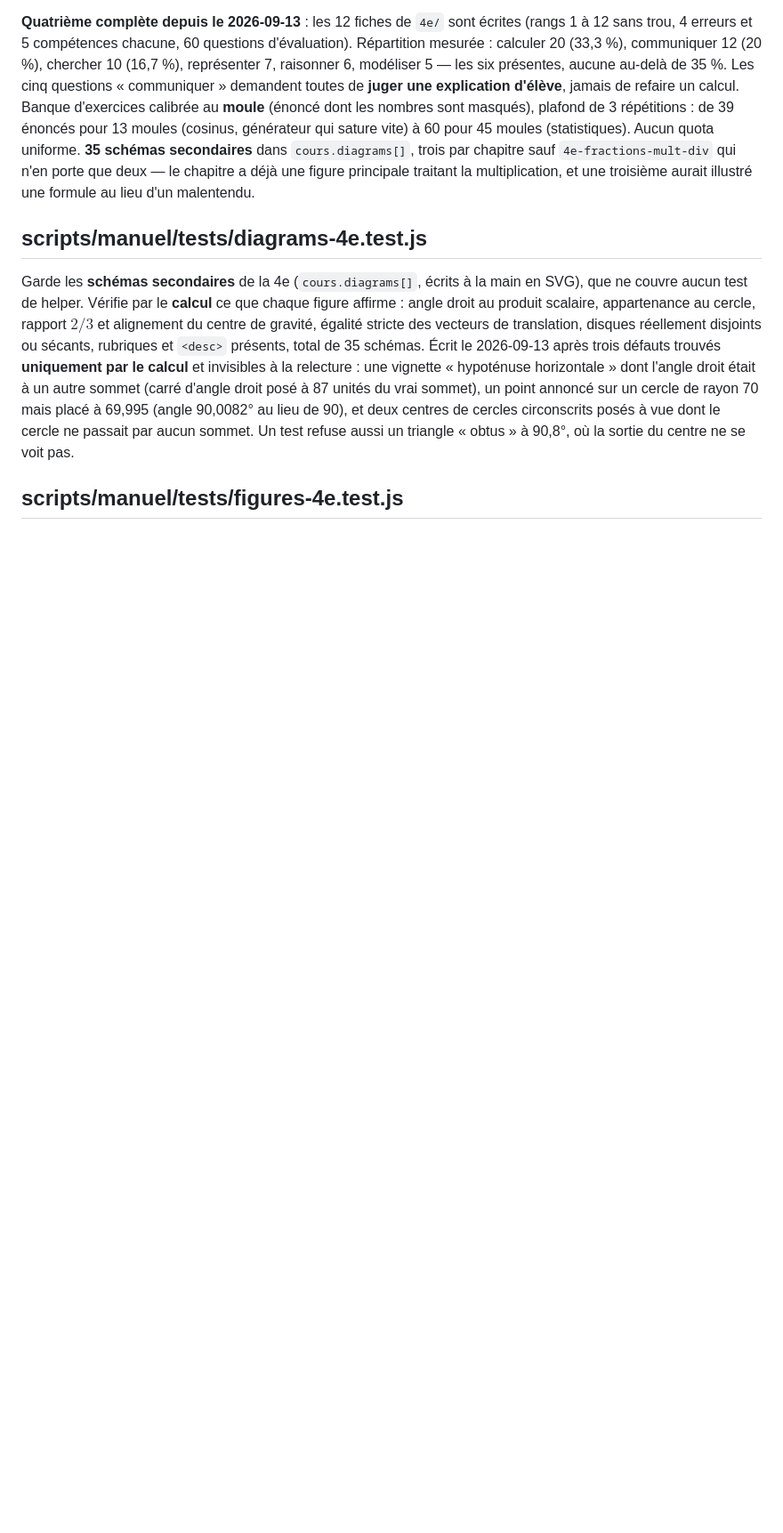
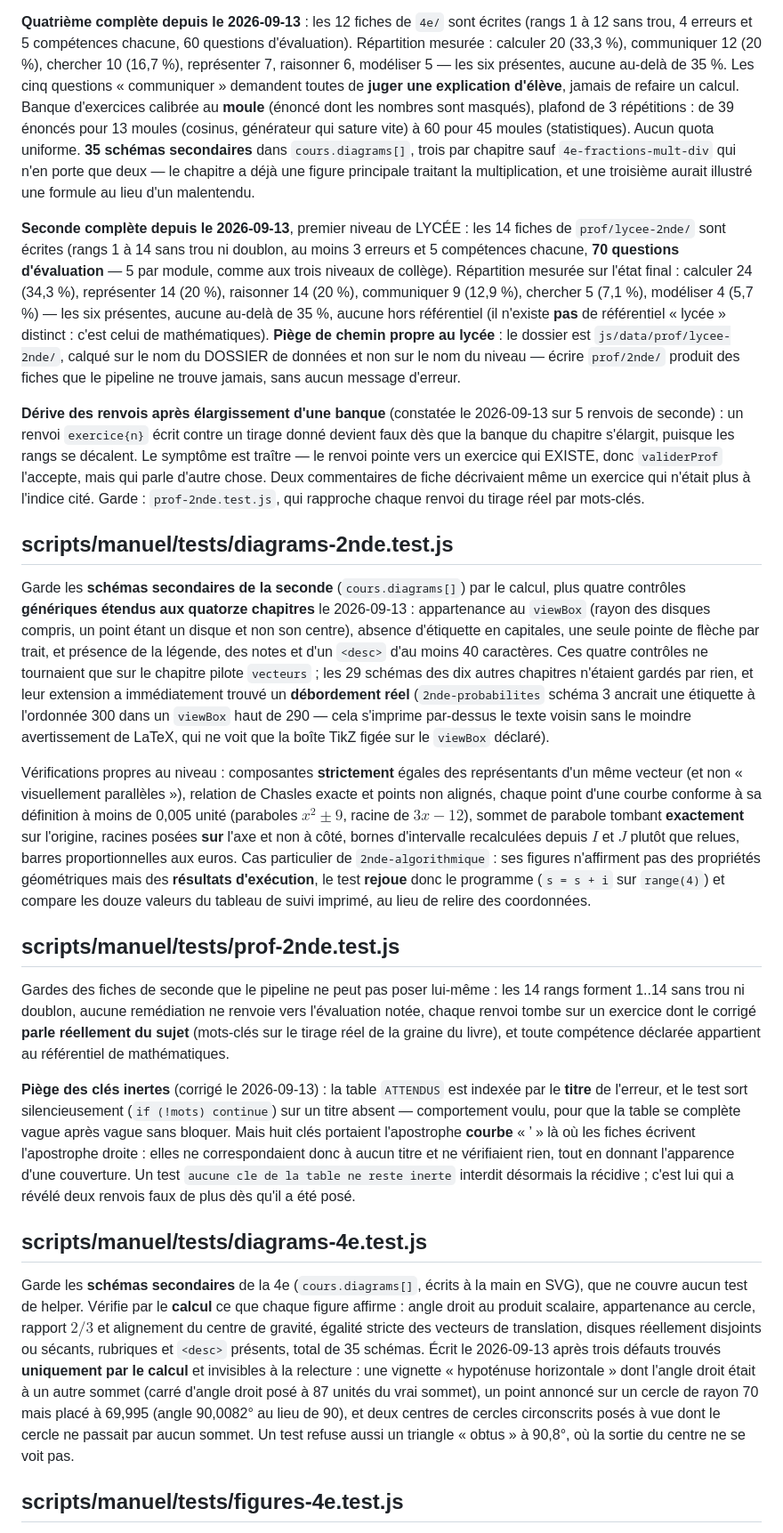
Before and after one commit to dylanpimont18-hub/Spark_learning, a Markdown page: CODEBASE_MAP.md, the part around one of its changes. Shown at 89% size. Rendered like a GitHub page; blank space fills up the shorter version.

Commit message:
docs(manuels): CODEBASE_MAP a jour pour la seconde
- js/data/lycee-2nde/ : 7 -> 14 modules, les deux sans prefixe signales,
  40 schemas secondaires, et les deux chapitres a DEUX schemas avec la
  raison du choix ;
- js/data/prof/ : section « Seconde complete », repartition des competences
  sur les 70 questions (et non 106 : la convention est 5 par module a tous
  les niveaux), piege du chemin prof/lycee-2nde/, derive des renvois apres
  elargissement d'une banque ;
- deux entrees nouvelles pour diagrams-2nde.test.js et prof-2nde.test.js,
  dont le piege des cles inertes a l'apostrophe courbe.

Co-Authored-By: Claude Opus 5 (1M context) <noreply@anthropic.com>

```diff
--- a/CODEBASE_MAP.md
+++ b/CODEBASE_MAP.md
@@ -935,6 +937,20 @@ Fiches professeur, une par module, **hors du site** (non référencées par `ind
 
 **Quatrième complète depuis le 2026-09-13** : les 12 fiches de `4e/` sont écrites (rangs 1 à 12 sans trou, 4 erreurs et 5 compétences chacune, 60 questions d'évaluation). Répartition mesurée : calculer 20 (33,3 %), communiquer 12 (20 %), chercher 10 (16,7 %), représenter 7, raisonner 6, modéliser 5 — les six présentes, aucune au-delà de 35 %. Les cinq questions « communiquer » demandent toutes de **juger une explication d'élève**, jamais de refaire un calcul. Banque d'exercices calibrée au **moule** (énoncé dont les nombres sont masqués), plafond de 3 répétitions : de 39 énoncés pour 13 moules (cosinus, générateur qui sature vite) à 60 pour 45 moules (statistiques). Aucun quota uniforme. **35 schémas secondaires** dans `cours.diagrams[]`, trois par chapitre sauf `4e-fractions-mult-div` qui n'en porte que deux — le chapitre a déjà une figure principale traitant la multiplication, et une troisième aurait illustré une formule au lieu d'un malentendu.
 
+**Seconde complète depuis le 2026-09-13**, premier niveau de LYCÉE : les 14 fiches de `prof/lycee-2nde/` sont écrites (rangs 1 à 14 sans trou ni doublon, au moins 3 erreurs et 5 compétences chacune, **70 questions d'évaluation** — 5 par module, comme aux trois niveaux de collège). Répartition mesurée sur l'état final : calculer 24 (34,3 %), représenter 14 (20 %), raisonner 14 (20 %), communiquer 9 (12,9 %), chercher 5 (7,1 %), modéliser 4 (5,7 %) — les six présentes, aucune au-delà de 35 %, aucune hors référentiel (il n'existe **pas** de référentiel « lycée » distinct : c'est celui de mathématiques). **Piège de chemin propre au lycée** : le dossier est `js/data/prof/lycee-2nde/`, calqué sur le nom du DOSSIER de données et non sur le nom du niveau — écrire `prof/2nde/` produit des fiches que le pipeline ne trouve jamais, sans aucun message d'erreur.
+
+**Dérive des renvois après élargissement d'une banque** (constatée le 2026-09-13 sur 5 renvois de seconde) : un renvoi `exercice{n}` écrit contre un tirage donné devient faux dès que la banque du chapitre s'élargit, puisque les rangs se décalent. Le symptôme est traître — le renvoi pointe vers un exercice qui EXISTE, donc `validerProf` l'accepte, mais qui parle d'autre chose. Deux commentaires de fiche décrivaient même un exercice qui n'était plus à l'indice cité. Garde : `prof-2nde.test.js`, qui rapproche chaque renvoi du tirage réel par mots-clés.
+
+## scripts/manuel/tests/diagrams-2nde.test.js
+Garde les **schémas secondaires de la seconde** (`cours.diagrams[]`) par le calcul, plus quatre contrôles **génériques étendus aux quatorze chapitres** le 2026-09-13 : appartenance au `viewBox` (rayon des disques compris, un point étant un disque et non son centre), absence d'étiquette en capitales, une seule pointe de flèche par trait, et présence de la légende, des notes et d'un `<desc>` d'au moins 40 caractères. Ces quatre contrôles ne tournaient que sur le chapitre pilote `vecteurs` ; les 29 schémas des dix autres chapitres n'étaient gardés par rien, et leur extension a immédiatement trouvé un **débordement réel** (`2nde-probabilites` schéma 3 ancrait une étiquette à l'ordonnée 300 dans un `viewBox` haut de 290 — cela s'imprime par-dessus le texte voisin sans le moindre avertissement de LaTeX, qui ne voit que la boîte TikZ figée sur le `viewBox` déclaré).
+
+Vérifications propres au niveau : composantes **strictement** égales des représentants d'un même vecteur (et non « visuellement parallèles »), relation de Chasles exacte et points non alignés, chaque point d'une courbe conforme à sa définition à moins de 0,005 unité (paraboles $x^2 \pm 9$, racine de $3x-12$), sommet de parabole tombant **exactement** sur l'origine, racines posées **sur** l'axe et non à côté, bornes d'intervalle recalculées depuis $I$ et $J$ plutôt que relues, barres proportionnelles aux euros. Cas particulier de `2nde-algorithmique` : ses figures n'affirment pas des propriétés géométriques mais des **résultats d'exécution**, le test **rejoue** donc le programme (`s = s + i` sur `range(4)`) et compare les douze valeurs du tableau de suivi imprimé, au lieu de relire des coordonnées.
+
+## scripts/manuel/tests/prof-2nde.test.js
+Gardes des fiches de seconde que le pipeline ne peut pas poser lui-même : les 14 rangs forment 1..14 sans trou ni doublon, aucune remédiation ne renvoie vers l'évaluation notée, chaque renvoi tombe sur un exercice dont le corrigé **parle réellement du sujet** (mots-clés sur le tirage réel de la graine du livre), et toute compétence déclarée appartient au référentiel de mathématiques.
+
+**Piège des clés inertes** (corrigé le 2026-09-13) : la table `ATTENDUS` est indexée par le **titre** de l'erreur, et le test sort silencieusement (`if (!mots) continue`) sur un titre absent — comportement voulu, pour que la table se complète vague après vague sans bloquer. Mais huit clés portaient l'apostrophe **courbe** « ’ » là où les fiches écrivent l'apostrophe droite : elles ne correspondaient donc à aucun titre et ne vérifiaient rien, tout en donnant l'apparence d'une couverture. Un test `aucune cle de la table ne reste inerte` interdit désormais la récidive ; c'est lui qui a révélé deux renvois faux de plus dès qu'il a été posé.
+
 ## scripts/manuel/tests/diagrams-4e.test.js
 Garde les **schémas secondaires** de la 4e (`cours.diagrams[]`, écrits à la main en SVG), que ne couvre aucun test de helper. Vérifie par le **calcul** ce que chaque figure affirme : angle droit au produit scalaire, appartenance au cercle, rapport $2/3$ et alignement du centre de gravité, égalité stricte des vecteurs de translation, disques réellement disjoints ou sécants, rubriques et `<desc>` présents, total de 35 schémas. Écrit le 2026-09-13 après trois défauts trouvés **uniquement par le calcul** et invisibles à la relecture : une vignette « hypoténuse horizontale » dont l'angle droit était à un autre sommet (carré d'angle droit posé à 87 unités du vrai sommet), un point annoncé sur un cercle de rayon 70 mais placé à 69,995 (angle 90,0082° au lieu de 90), et deux centres de cercles circonscrits posés à vue dont le cercle ne passait par aucun sommet. Un test refuse aussi un triangle « obtus » à 90,8°, où la sortie du centre ne se voit pas.
 
```
Also changed, not shown: other parts of CODEBASE_MAP.md (+4 -2 lines).
